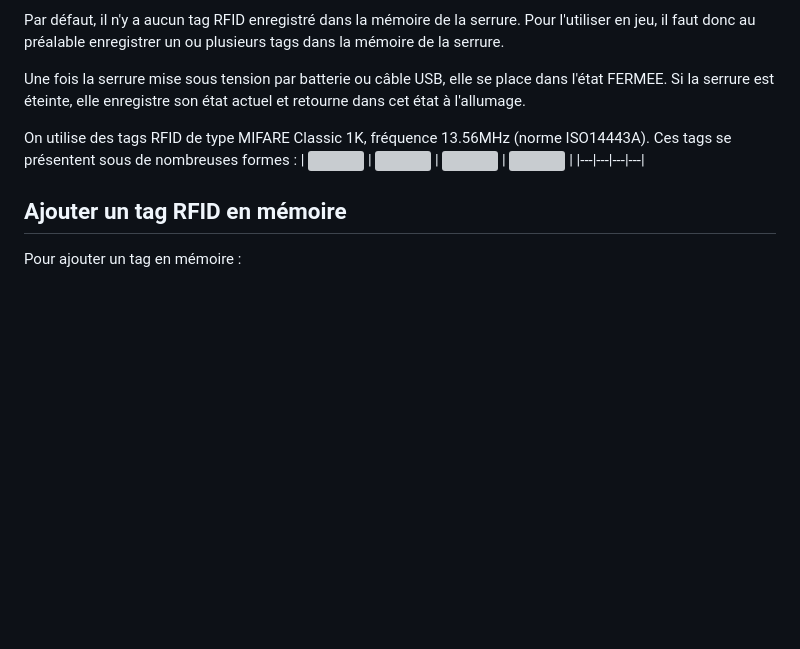
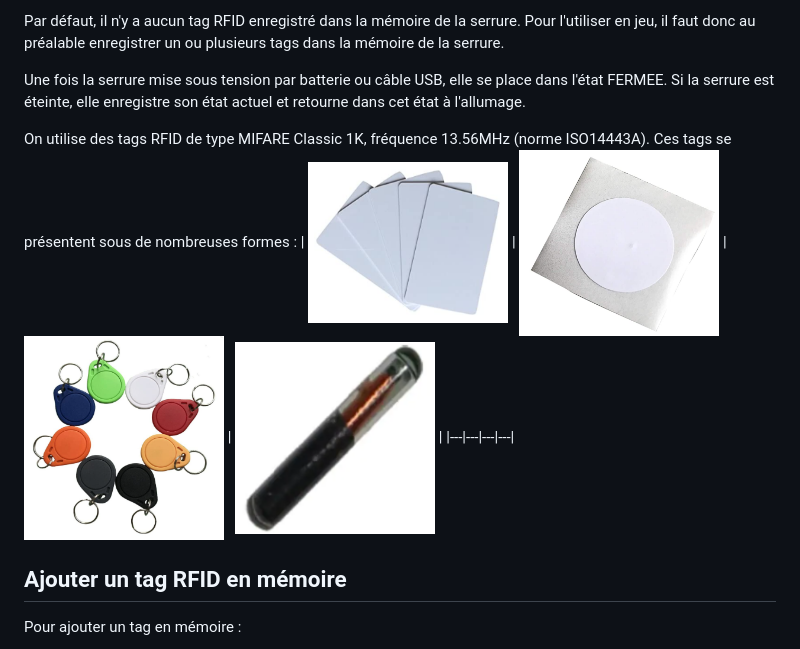
Before and after one commit to technolarp/serrure_rfid_01, a Markdown page: README.md, the part around the change. Drawn GitHub-style; blank space fills up the shorter version; grey boxes are pictures that could not be loaded.

Commit message:
Fix image file extensions for RFID tag examples in README.md

```diff
--- a/README.md
+++ b/README.md
@@ -63,7 +63,7 @@ Par défaut, il n'y a aucun tag RFID enregistré dans la mémoire de la serrure.
 Une fois la serrure mise sous tension par batterie ou câble USB, elle se place dans l'état FERMEE. Si la serrure est éteinte, elle enregistre son état actuel et retourne dans cet état à l'allumage.
 
 On utilise des tags RFID de type MIFARE Classic 1K, fréquence 13.56MHz (norme ISO14443A). Ces tags se présentent sous de nombreuses formes :
-| <img src="./images/technolarp_exemple_carte_rfid.jpg" width="200"> | <img src="./images/technolarp_exemple_etiquette_rfid.jpg" width="200"> | <img src="./images/technolarp_exemple_porte-cle_rfid.jpg" width="200"> | <img src="./images/technolarp_exemple_puce_miniature_rfid.jpg" width="200"> |
+| <img src="./images/technolarp_exemple_carte_rfid.png" width="200"> | <img src="./images/technolarp_exemple_etiquette_rfid.png" width="200"> | <img src="./images/technolarp_exemple_porte-cle_rfid.png" width="200"> | <img src="./images/technolarp_exemple_puce_miniature_rfid.png" width="200"> |
 |---|---|---|---|
 
 ## Ajouter un tag RFID en mémoire
```
